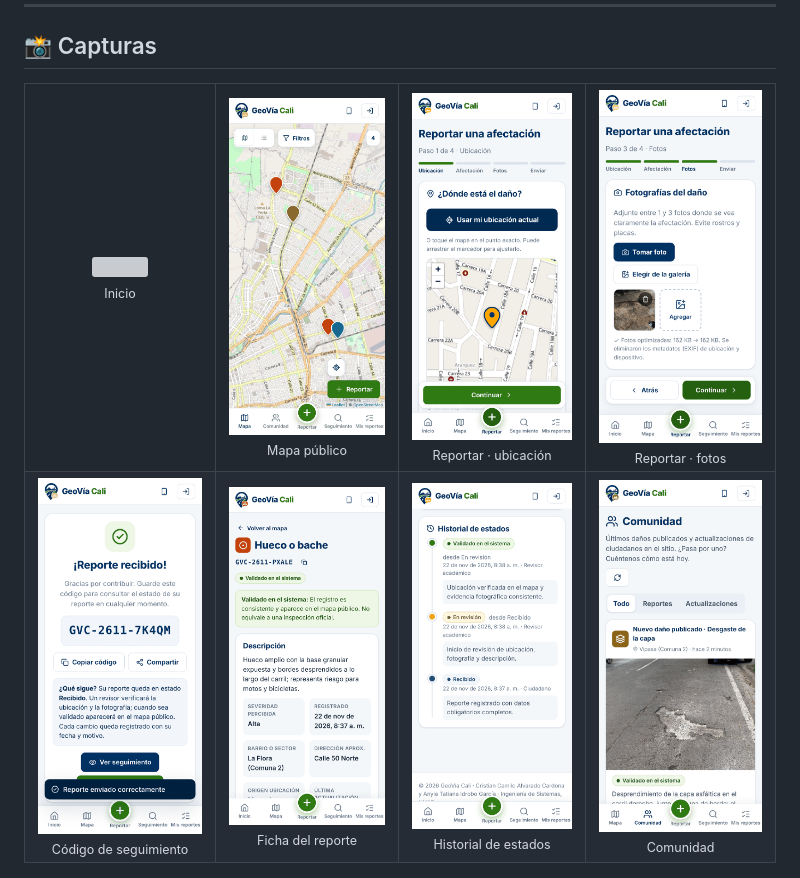
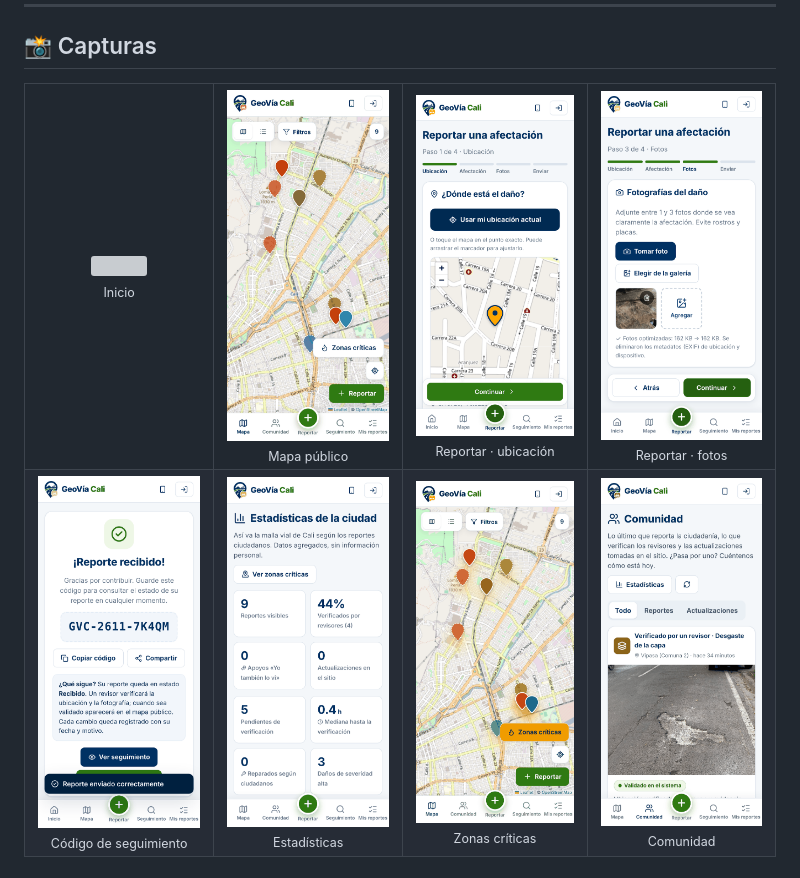
Before and after one commit to anyieidrobo33-commits/geovia-cali, a Markdown page: README.md, the part around the change. GitHub-like rendering; pictures changed too: docs/img/02-mapa.png, docs/img/18-comunidad.png, docs/img/25-estadisticas.png (added); grey boxes are pictures that could not be loaded.

Commit message:
Capturas de producción v1.3: estadísticas, zonas críticas y comunidad

```diff
--- a/README.md
+++ b/README.md
@@ -109,8 +109,8 @@ GeoVía Cali es un proyecto de grado de Ingeniería de Sistemas (UNAD), desarrol
   </tr>
   <tr>
     <td align="center"><img src="docs/img/10-confirmacion.png" width="200"><br><sub>Código de seguimiento</sub></td>
-    <td align="center"><img src="docs/img/12-ficha-reporte.png" width="200"><br><sub>Ficha del reporte</sub></td>
-    <td align="center"><img src="docs/img/13-ficha-historial.png" width="200"><br><sub>Historial de estados</sub></td>
+    <td align="center"><img src="docs/img/25-estadisticas.png" width="200"><br><sub>Estadísticas</sub></td>
+    <td align="center"><img src="docs/img/26-zonas-criticas.png" width="200"><br><sub>Zonas críticas</sub></td>
     <td align="center"><img src="docs/img/18-comunidad.png" width="200"><br><sub>Comunidad</sub></td>
   </tr>
 </table>
```
Also changed, not shown: docs/MANUAL_DE_USUARIO.md (+8 -0 lines).
